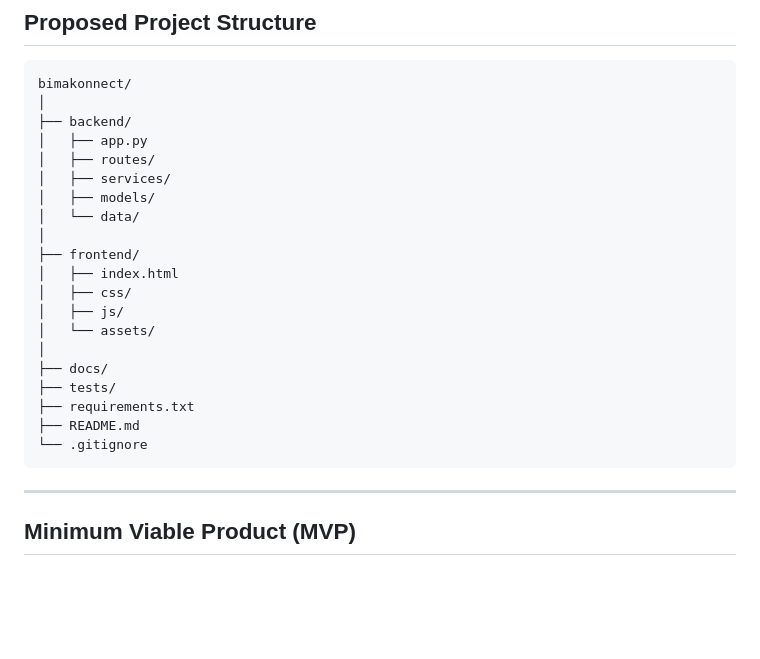
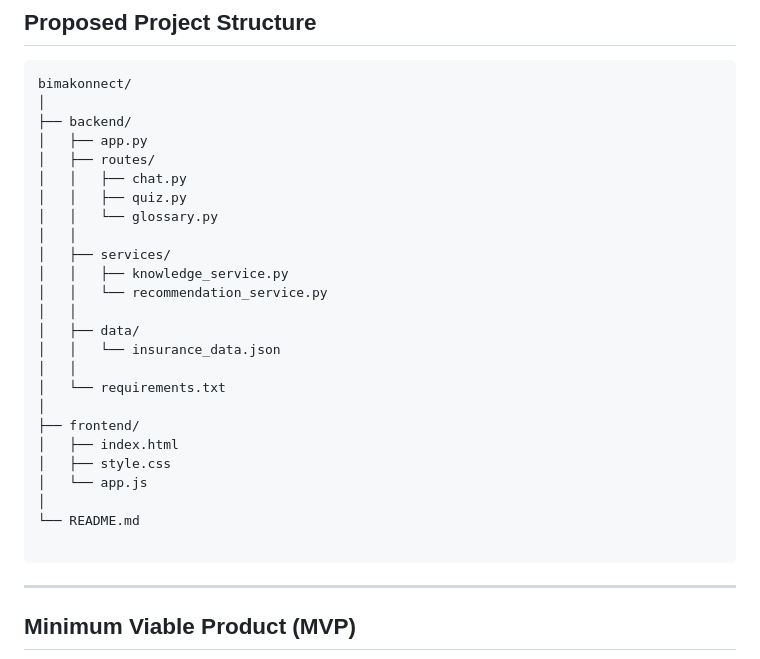
Before and after one commit to Boyinblue017/BimaKonnect, a Markdown page: README.md, the part around the change. GitHub-like rendering; blank space fills up the shorter version.

Commit message:
Revise project structure in README.md
Updated project structure in README to reflect new directories and files.

````diff
--- a/README.md
+++ b/README.md
@@ -143,21 +143,26 @@ bimakonnect/
 ├── backend/
 │   ├── app.py
 │   ├── routes/
+│   │   ├── chat.py
+│   │   ├── quiz.py
+│   │   └── glossary.py
+│   │
 │   ├── services/
-│   ├── models/
-│   └── data/
+│   │   ├── knowledge_service.py
+│   │   └── recommendation_service.py
+│   │
+│   ├── data/
+│   │   └── insurance_data.json
+│   │
+│   └── requirements.txt
 │
 ├── frontend/
 │   ├── index.html
-│   ├── css/
-│   ├── js/
-│   └── assets/
+│   ├── style.css
+│   └── app.js
 │
-├── docs/
-├── tests/
-├── requirements.txt
-├── README.md
-└── .gitignore
+└── README.md
+
 ```
 
 ---
````
